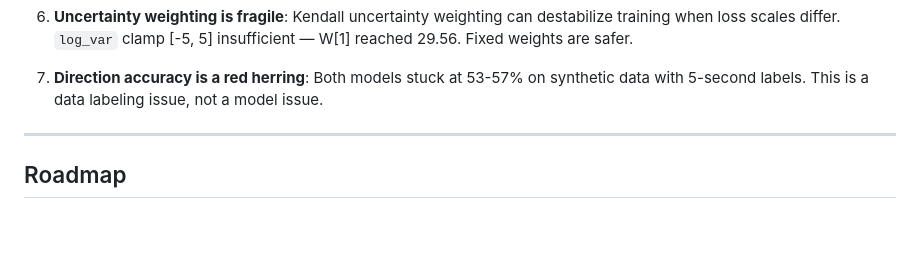
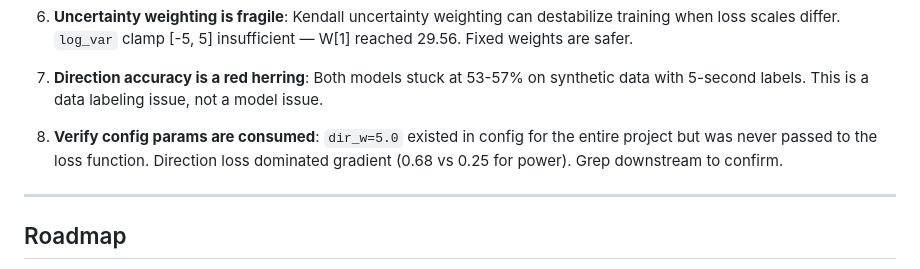
Before and after one commit to mysterious75/Energivanu, a Markdown page: README.md, the part around the change. Drawn GitHub-style; blank space fills up the shorter version.

Commit message:
Add bug #33: dir_w never wired, direction dominated gradient. Update MISTAKES.md + README

```diff
--- a/README.md
+++ b/README.md
@@ -190,6 +190,7 @@ BATCH_SIZE = 256             # Batch size (reduce if OOM)
 6. **Uncertainty weighting is fragile**: Kendall uncertainty weighting can destabilize training when loss scales differ. `log_var` clamp [-5, 5] insufficient — W[1] reached 29.56. Fixed weights are safer.
 
 7. **Direction accuracy is a red herring**: Both models stuck at 53-57% on synthetic data with 5-second labels. This is a data labeling issue, not a model issue.
+8. **Verify config params are consumed**: `dir_w=5.0` existed in config for the entire project but was never passed to the loss function. Direction loss dominated gradient (0.68 vs 0.25 for power). Grep downstream to confirm.
 
 ---
 
```
